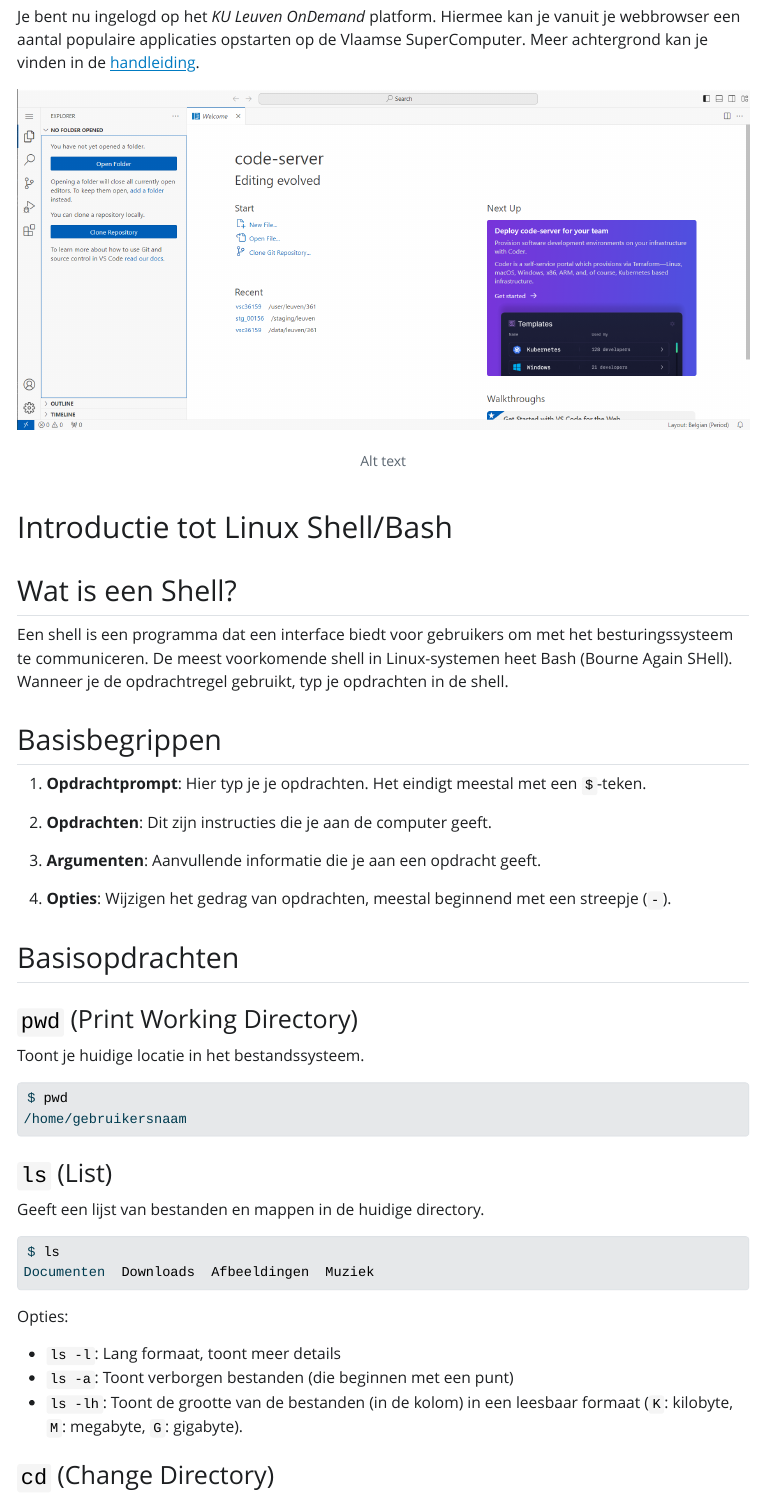
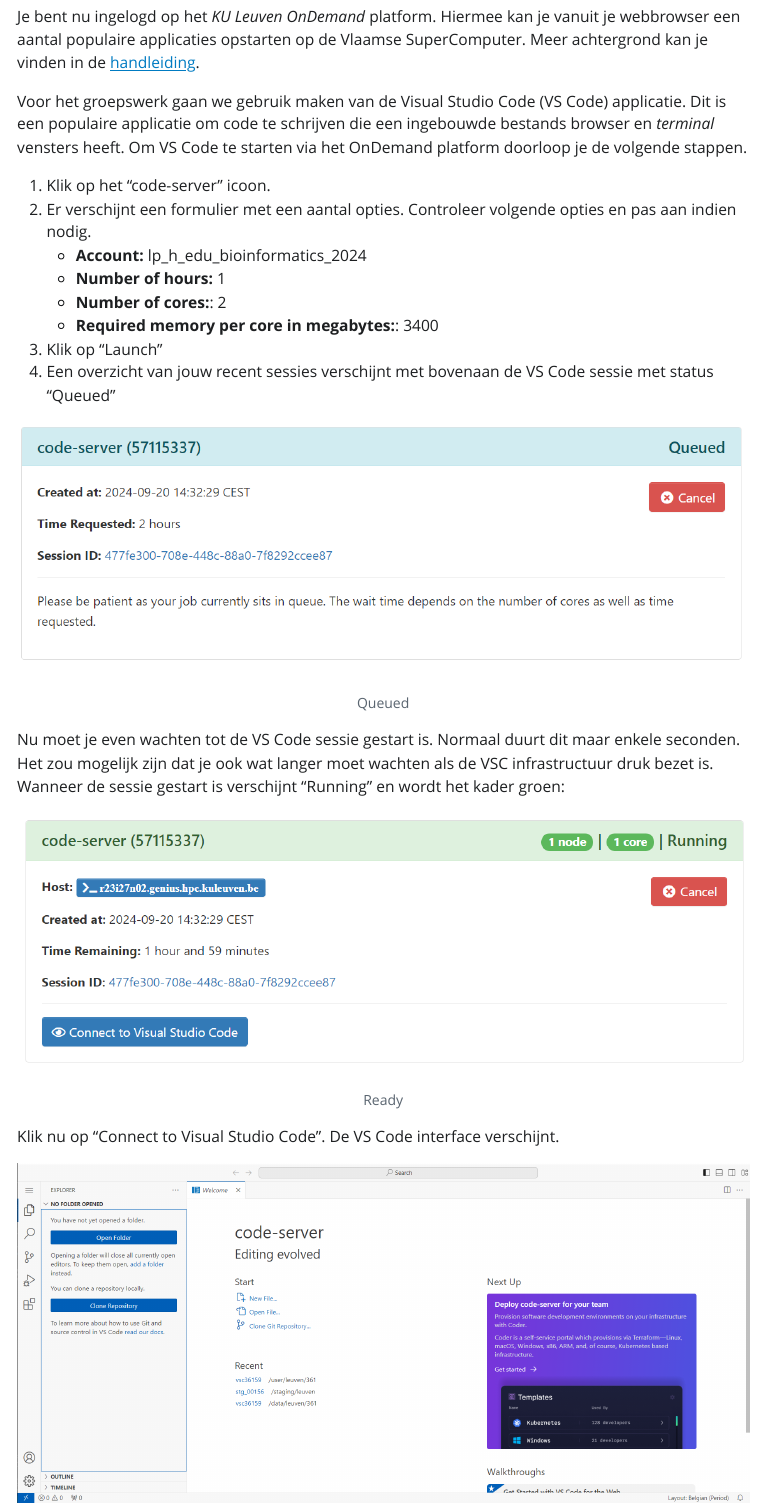
Before and after one commit to pjvolders/bioinformatica-groepswerk, a Quarto document (cursus.qmd): the page in a window 1100 px wide, from 1120 px down. The pictures show the output file cursus.html that the author committed with the source, opened offline; Quarto's library style sheets are replaced by a plain one without menus; long lines of code are wrapped.

Commit message:
Various changes

```diff
--- a/cursus.qmd
+++ b/cursus.qmd
@@ -41,6 +41,25 @@
 
 Je bent nu ingelogd op het *KU Leuven OnDemand* platform. Hiermee kan je vanuit je webbrowser een aantal populaire applicaties opstarten op de Vlaamse SuperComputer.
 Meer achtergrond kan je vinden in de [handleiding](https://docs.vscentrum.be/leuven/services/openondemand.html).
+
+Voor het groepswerk gaan we gebruik maken van de Visual Studio Code (VS Code) applicatie. Dit is een populaire applicatie om code te schrijven die een ingebouwde bestands browser en *terminal* vensters heeft. Om VS Code te starten via het OnDemand platform doorloop je de volgende stappen.
+
+1. Klik op het "code-server" icoon.
+2. Er verschijnt een formulier met een aantal opties. Controleer volgende opties en pas aan indien nodig.
+    - **Account:** lp_h_edu_bioinformatics_2024
+    - **Number of hours:** 1
+    - **Number of cores:**: 2
+    - **Required memory per core in megabytes:**: 3400
+3. Klik op "Launch"
+4. Een overzicht van jouw recent sessies verschijnt met bovenaan de VS Code sessie met status "Queued"
+
+![Queued](cursus_images/ondemand_queue.png)
+
+Nu moet je even wachten tot de VS Code sessie gestart is. Normaal duurt dit maar enkele seconden. Het zou mogelijk zijn dat je ook wat langer moet wachten als de VSC infrastructuur druk bezet is. Wanneer de sessie gestart is verschijnt "Running" en wordt het kader groen:
+
+![Ready](cursus_images/ondemand_ready.png)
+
+Klik nu op "Connect to Visual Studio Code". De VS Code interface verschijnt.
 
 ![Alt text](cursus_images/vscode_home.png)
 
```
Also changed, not shown: cursus.html, cursus.pdf, 1 other file.
